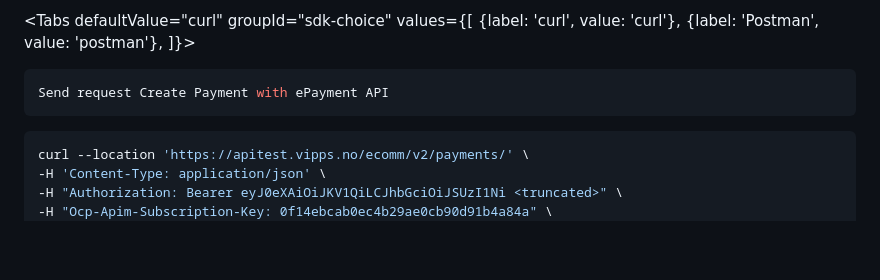
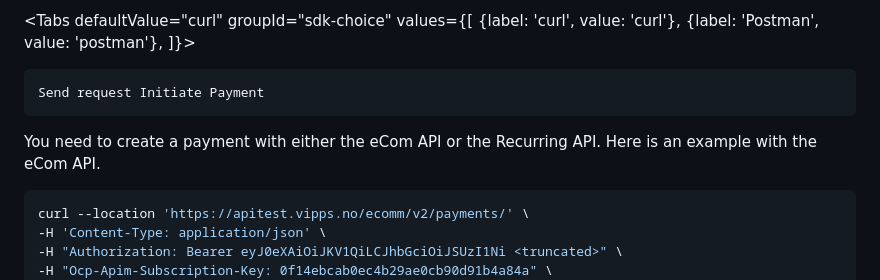
Before and after one commit to vippsas/vipps-order-management-api, a Markdown page: vipps-order-management-api-quick-start.md, the part around the change printed below. GitHub-like rendering; blank space fills up the shorter version.

Commit message:
More ecom details

````diff
--- a/vipps-order-management-api-quick-start.md
+++ b/vipps-order-management-api-quick-start.md
@@ -126,11 +126,14 @@ values={[
 <TabItem value="postman">
 
 ```bash
-Send request Create Payment with ePayment API
+Send request Initiate Payment
 ```
 
 </TabItem>
 <TabItem value="curl">
+
+You need to create a payment with either the eCom API or the Recurring API.
+Here is an example with the eCom API.
 
 ```bash
 curl --location 'https://apitest.vipps.no/ecomm/v2/payments/' \
````
Also changed, not shown: other parts of vipps-order-management-api-quick-start.md (+3 -1 lines).
